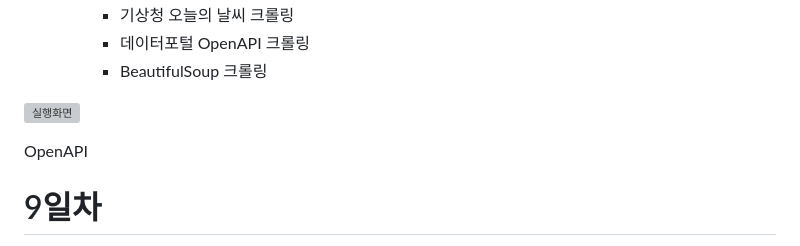
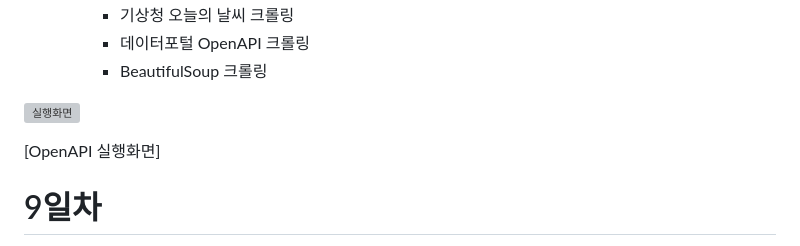
Before and after one commit to Park-JuHyeon/Basic-Python2023, a Markdown page: README.md, the part around the change. GitHub-like rendering; grey boxes are pictures that could not be loaded.

```diff
--- a/README.md
+++ b/README.md
@@ -245,7 +245,7 @@ finally:
 
 ![실행화면](https://raw.githubusercontent.com/Park-JuHyeon/study-Python2023/main/images/jupyter_folium.png)
 
-OpenAPI
+[OpenAPI 실행화면]
 
 # 9일차
 1. 파이썬 응용
```
